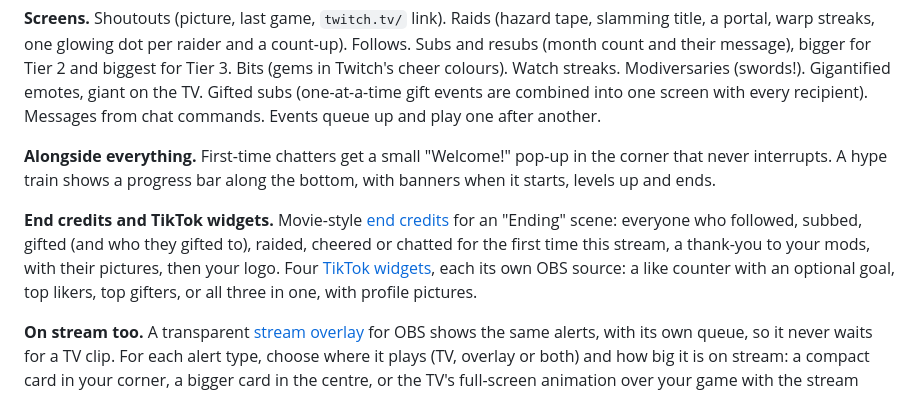
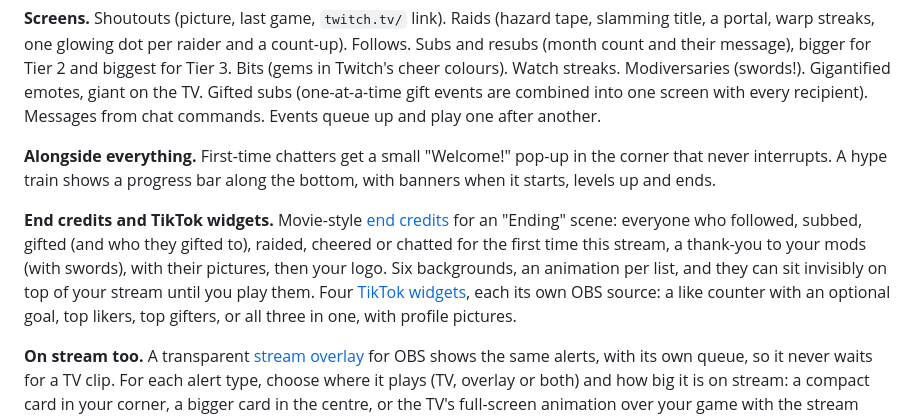
Before and after one commit to TTV-VibesByVince/Vibes-TV, a Markdown page: README.md, the part around the change. Drawn GitHub-style.

Commit message:
Docs: credits backgrounds, animations, and using them on top of the stream
Co-Authored-By: Claude Opus 5.5 <noreply@anthropic.com>

```diff
--- a/README.md
+++ b/README.md
@@ -100,7 +100,7 @@ Synology Container Manager, plain Docker Compose and updating: [install guide](d
 
 **Alongside everything.** First-time chatters get a small "Welcome!" pop-up in the corner that never interrupts. A hype train shows a progress bar along the bottom, with banners when it starts, levels up and ends.
 
-**End credits and TikTok widgets.** Movie-style [end credits](docs/credits.md) for an "Ending" scene: everyone who followed, subbed, gifted (and who they gifted to), raided, cheered or chatted for the first time this stream, a thank-you to your mods, with their pictures, then your logo. Four [TikTok widgets](docs/tiktok.md#widgets-for-obs), each its own OBS source: a like counter with an optional goal, top likers, top gifters, or all three in one, with profile pictures.
+**End credits and TikTok widgets.** Movie-style [end credits](docs/credits.md) for an "Ending" scene: everyone who followed, subbed, gifted (and who they gifted to), raided, cheered or chatted for the first time this stream, a thank-you to your mods (with swords), with their pictures, then your logo. Six backgrounds, an animation per list, and they can sit invisibly on top of your stream until you play them. Four [TikTok widgets](docs/tiktok.md#widgets-for-obs), each its own OBS source: a like counter with an optional goal, top likers, top gifters, or all three in one, with profile pictures.
 
 **On stream too.** A transparent [stream overlay](docs/overlay.md) for OBS shows the same alerts, with its own queue, so it never waits for a TV clip. For each alert type, choose where it plays (TV, overlay or both) and how big it is on stream: a compact card in your corner, a bigger card in the centre, or the TV's full-screen animation over your game with the stream darkened behind it (raids, by default). Optional [TikTok LIVE](docs/tiktok.md) alerts: follows, subscriptions and gifts (combos shown once, with the total). Optional [text to speech](docs/tts.md) reads TikTok chat (or a MixItUp `!tts` command) aloud in a Microsoft Edge voice, one message at a time, with filters against trolls.
 
```
Also changed, not shown: CHANGELOG.md (+6 -2 lines), docs/credits.md (+51 -13 lines).
